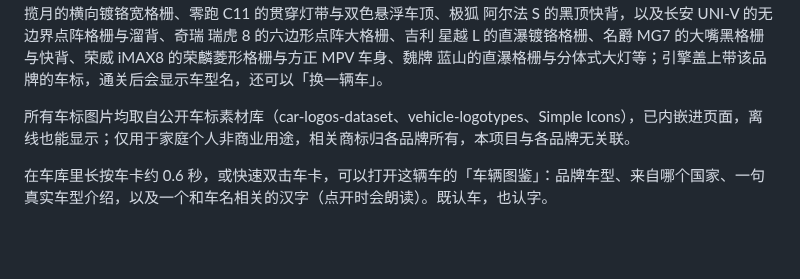
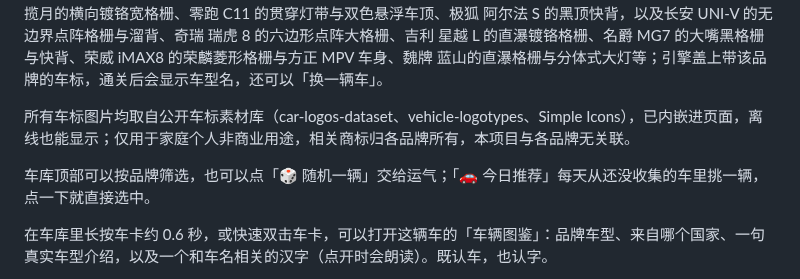
Before and after one commit to Enzo-River/kids-car-race, a Markdown page: README.md, the part around the change. Rendered like a GitHub page; blank space fills up the shorter version.

Commit message:
补充车库品牌筛选、随机选车与今日推荐说明

```diff
--- a/README.md
+++ b/README.md
@@ -54,6 +54,8 @@
 开始前可以在车库里挑一辆车（顶部可按 全部 / 最近 / 家用车 / 跑车 / 卡车 / 工程车 / 应急车 / 客车 / 农机 切换分类，最近开过的 6 辆车会自动收在「最近」里）：比亚迪 汉 EV、蔚来 ET5、小鹏 P7、理想 L9、小米 SU7、五菱 宏光 MINI、红旗 H9、问界 M9、问界 M7、智界 S7、享界 S9、尊界 S800、极氪 001、领克 08 EM-P、哈弗 H6、星途 揽月、零跑 C11、极狐 阿尔法 S、长安 UNI-V、奇瑞 瑞虎 8、吉利 星越 L、名爵 MG7、荣威 iMAX8、魏牌 蓝山，以及法拉利 488 GTB、兰博基尼 Aventador、奔驰 G 500、宝马 i8、奥迪 R8、大众甲壳虫、特斯拉 Cybertruck、丰田 86、日产 轩逸、本田 思域、依维柯 欧胜 Daily、马自达 CX-5、保时捷 911、沃尔沃 XC90、欧曼 EST、解放 J7、东风 天龙、重汽 汕德卡、陕汽 德龙、斯堪尼亚 R 系列、达夫 XF、三一 搅拌车、豪沃 自卸车、徐工 汽车吊、宇通 E10 公交、长城 炮、卡特彼勒 320 挖掘机、山推 SD16 推土机、徐工 XS223J 压路机、三一 SY5230 泵车、约翰迪尔 S760 收割机、东方红 LX2004 拖拉机、合力 CPCD35 叉车、中集 油罐车、上汽大通 RV80 房车、宇通 双层巴士、长城 坦克300、理想 MEGA、福特 F-150 猛禽、徐工 装载机、中联 垃圾车、福田 洒水车、宇通 校车、金龙 敞篷观光巴士、解放 J7 油罐车、欧曼 EST 油罐车、重汽 汕德卡油罐车、三一 STC250 汽车吊、中联 ZTC250 汽车吊、利勃海尔 LTM 汽车吊、三一 SY215 挖掘机、徐工 XE215 挖掘机、中联 泵车、重汽 汕德卡消防车、比亚迪 汉 警车、福特 全顺救护车。80 款车都有各自的配色、车标和俯视车身轮廓，其中不少车型还有专属细节：汉 EV 的溜背轿车、ET5 的分体大灯与全景玻璃顶、P7 的水滴形贯穿灯带、L9 的方正 SUV 与车顶行李架、SU7 的宽体与车顶激光雷达、宏光 MINI 的短小方盒子、H9 的直瀑中网与红色旗标线，问界 M9 的像素灯带、问界 M7 的梯形格栅、智界 S7 的 OneBox 溜背、享界 S9 的宽幅镀铬前脸、尊界 S800 的星点点阵灯带与金色腰线，以及极氪 001 的猎装车顶与分体猎爪灯、领克 08 的“h”形日行灯、哈弗 H6 的竖向镀铬大格栅、星途 揽月的横向镀铬宽格栅、零跑 C11 的贯穿灯带与双色悬浮车顶、极狐 阿尔法 S 的黑顶快背，以及长安 UNI-V 的无边界点阵格栅与溜背、奇瑞 瑞虎 8 的六边形点阵大格栅、吉利 星越 L 的直瀑镀铬格栅、名爵 MG7 的大嘴黑格栅与快背、荣威 iMAX8 的荣麟菱形格栅与方正 MPV 车身、魏牌 蓝山的直瀑格栅与分体式大灯等；引擎盖上带该品牌的车标，通关后会显示车型名，还可以「换一辆车」。
 
 所有车标图片均取自公开车标素材库（car-logos-dataset、vehicle-logotypes、Simple Icons），已内嵌进页面，离线也能显示；仅用于家庭个人非商业用途，相关商标归各品牌所有，本项目与各品牌无关联。
+
+车库顶部可以按品牌筛选，也可以点「🎲 随机一辆」交给运气；「🚗 今日推荐」每天从还没收集的车里挑一辆，点一下就直接选中。
 
 在车库里长按车卡约 0.6 秒，或快速双击车卡，可以打开这辆车的「车辆图鉴」：品牌车型、来自哪个国家、一句真实车型介绍，以及一个和车名相关的汉字（点开时会朗读）。既认车，也认字。
 
```
